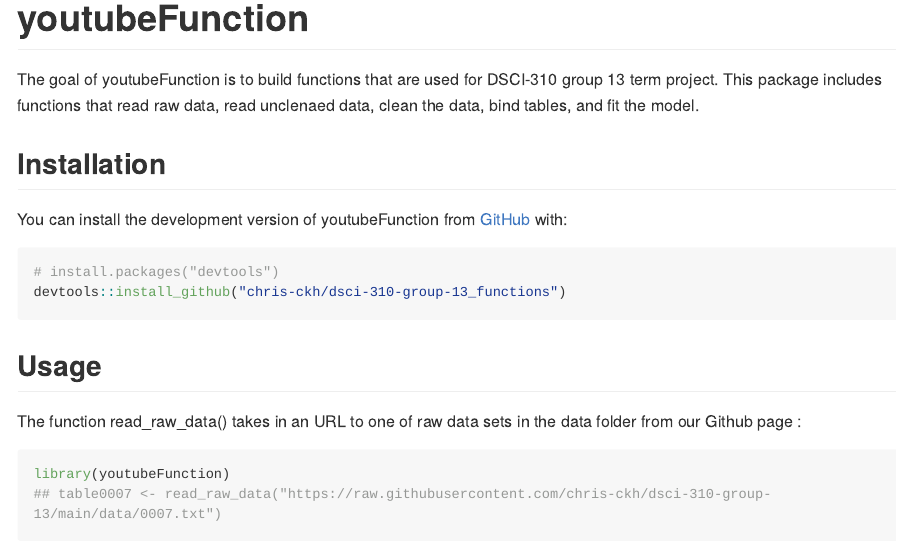
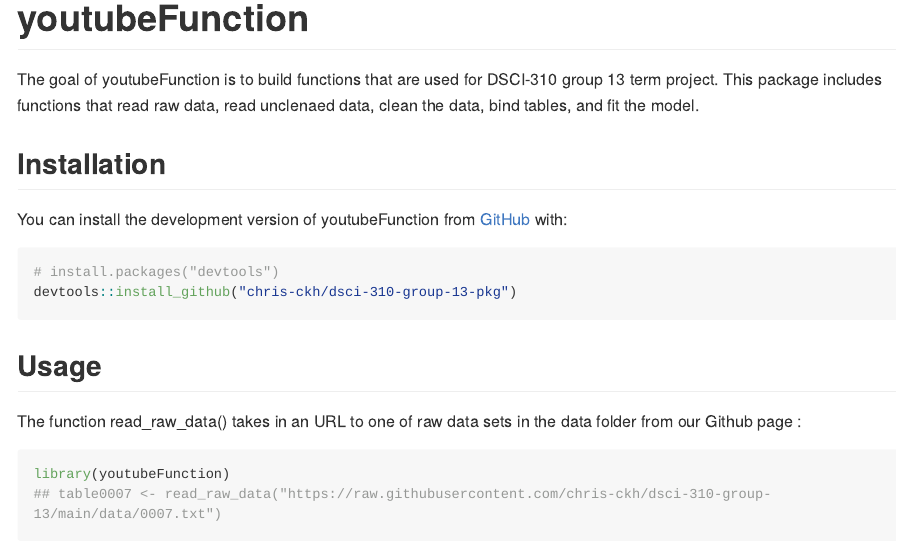
Before and after one commit to DSCI-310-2023/dsci-310-group-13-pkg, an R Markdown document (README.Rmd): the page in a window 1100 px wide, from its top. The pictures show the output file README.md that the author committed with the source, drawn offline in the style of GitHub; long lines of code are wrapped.

Commit message:
modify the command in README

````diff
--- a/README.Rmd
+++ b/README.Rmd
@@ -27,7 +27,7 @@
 
 ``` r
 # install.packages("devtools")
-devtools::install_github("chris-ckh/dsci-310-group-13_functions")
+devtools::install_github("chris-ckh/dsci-310-group-13-pkg")
 ```
 
 ## Usage
````
Also changed, not shown: README.md.
